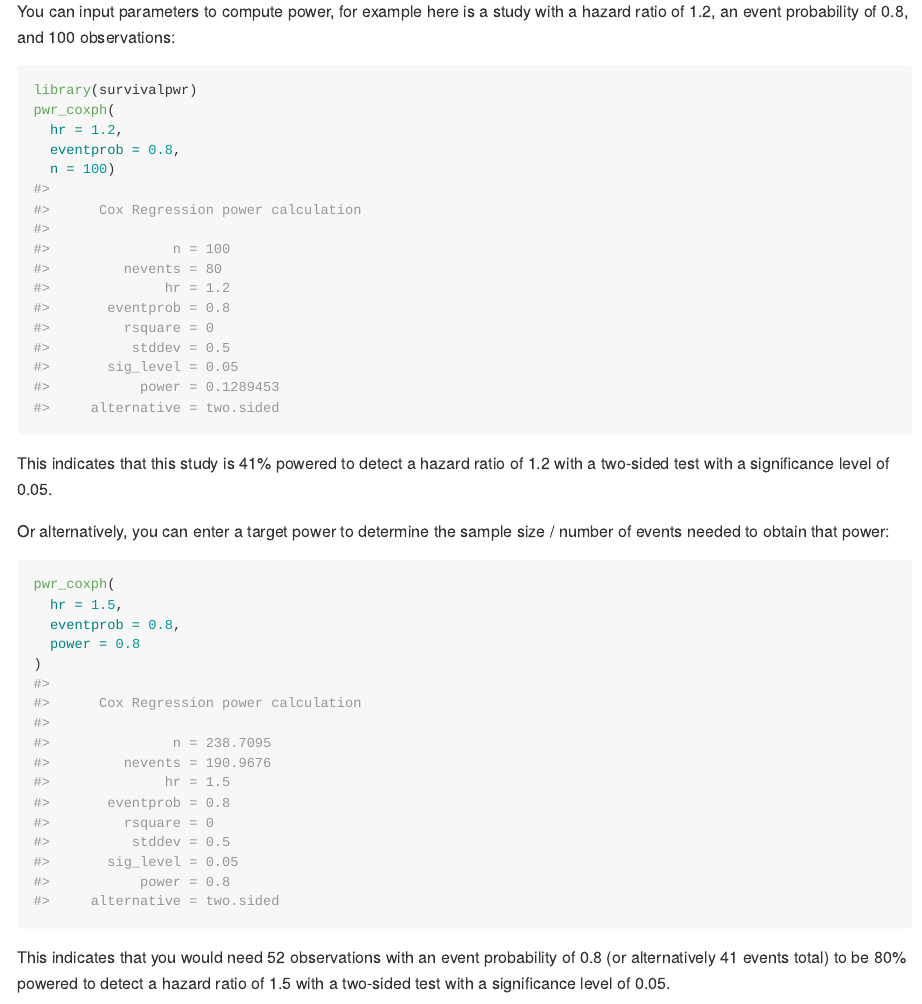
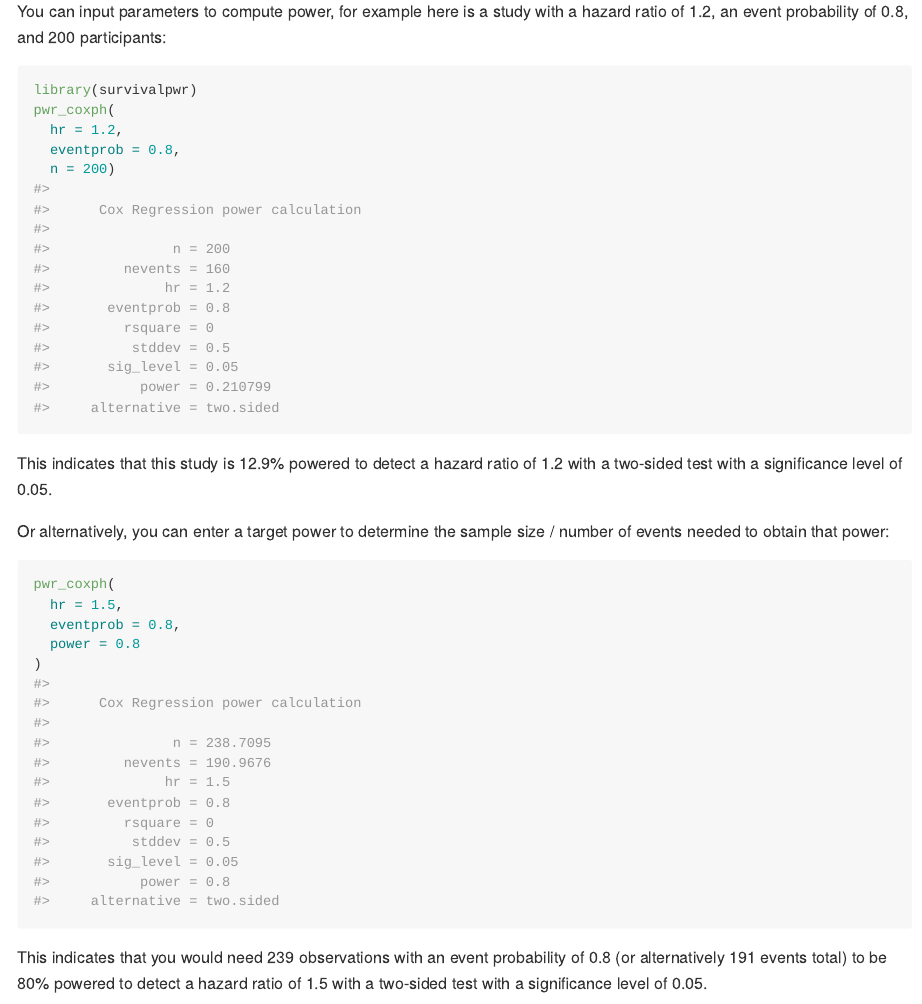
Before and after one commit to LucyMcGowan/survivalpwr, an R Markdown document (README.Rmd): the page in a window 1100 px wide, from 400 px down. The pictures show the output file README.md that the author committed with the source, drawn offline in the style of GitHub.

Commit message:
fix readme

````diff
--- a/README.Rmd
+++ b/README.Rmd
@@ -35,17 +35,17 @@ devtools::install_github("LucyMcGowan/survivalpwr")
 
 ## Example
 
-You can input parameters to compute power, for example here is a study with a hazard ratio of 1.2, an event probability of 0.8, and 100 observations:
+You can input parameters to compute power, for example here is a study with a hazard ratio of 1.2, an event probability of 0.8, and 200 participants:
 
 ```{r example}
 library(survivalpwr)
 pwr_coxph(
   hr = 1.2,
   eventprob = 0.8,
-  n = 100)
+  n = 200)
 ```
 
-This indicates that this study is 41% powered to detect a hazard ratio of 1.2 with a two-sided test with a significance level of 0.05.
+This indicates that this study is 12.9% powered to detect a hazard ratio of 1.2 with a two-sided test with a significance level of 0.05.
 
 Or alternatively, you can enter a target power to determine the sample size / number of events needed to obtain that power:
 
@@ -57,7 +57,7 @@ pwr_coxph(
 )
 ```
 
-This indicates that you would need 52 observations with an event probability of 0.8 (or alternatively 41 events total) to be 80% powered to detect a hazard ratio of 1.5 with a two-sided test with a significance level of 0.05.
+This indicates that you would need 239 observations with an event probability of 0.8 (or alternatively 191 events total) to be 80% powered to detect a hazard ratio of 1.5 with a two-sided test with a significance level of 0.05.
 
 This function also has the ability to incorporate r-squared if you Cox regression model is expected to have covariates that are explain some variation in the predictor of interest. For example, if you want to adjust for covariates that explain 15% of the variation in the predictor of interest:
 
````
Also changed, not shown: README.md.
